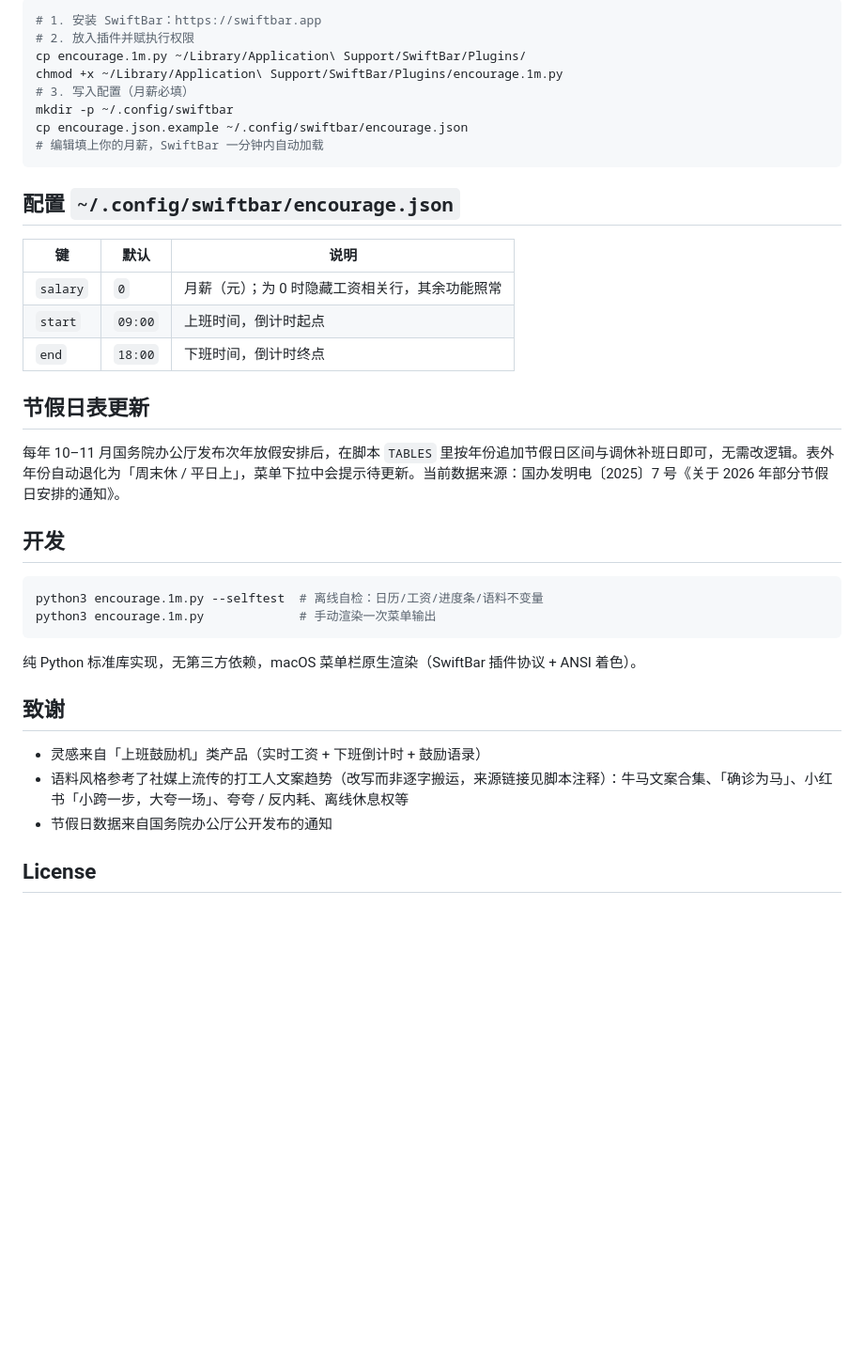
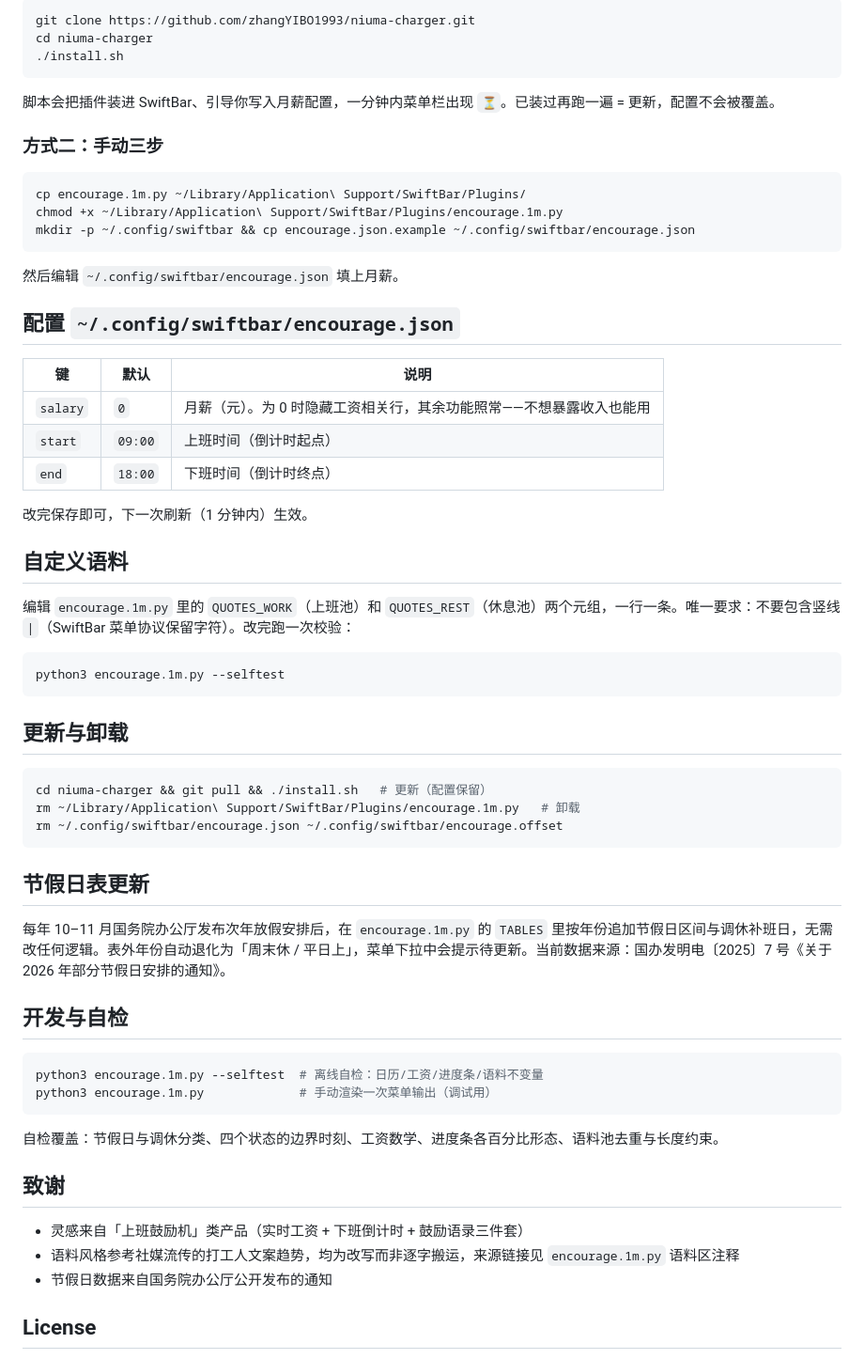
Before and after one commit to zhangYIBO1993/niuma-charger, a Markdown page: README.md, the part around one of its changes. Shown at 94% size. GitHub-like rendering; blank space fills up the shorter version.

Commit message:
README 重写：产品描述+状态表；新增充电演变图与图注截图；install.sh 一键安装
- README：一句话定位、四状态说明表、三大特色分区、双安装路径、语料自定义/更新卸载
- screenshots/charging.png：一天 6 个时间点的充电进度条演变
- install.sh：SwiftBar 检查+引导配置，重跑即更新且保留配置（沙箱三路径验证，修 C locale 下 $CONFIG 紧贴全角括号的 unbound bug）

````diff
--- a/README.md
+++ b/README.md
@@ -17,39 +40,64 @@
 ```bash
-# 1. 安装 SwiftBar：https://swiftbar.app
-# 2. 放入插件并赋执行权限
+git clone https://github.com/zhangYIBO1993/niuma-charger.git
+cd niuma-charger
+./install.sh
+```
+
+脚本会把插件装进 SwiftBar、引导你写入月薪配置，一分钟内菜单栏出现 `⏳`。已装过再跑一遍 = 更新，配置不会被覆盖。
+
+### 方式二：手动三步
+
+```bash
 cp encourage.1m.py ~/Library/Application\ Support/SwiftBar/Plugins/
 chmod +x ~/Library/Application\ Support/SwiftBar/Plugins/encourage.1m.py
-# 3. 写入配置（月薪必填）
-mkdir -p ~/.config/swiftbar
-cp encourage.json.example ~/.config/swiftbar/encourage.json
-# 编辑填上你的月薪，SwiftBar 一分钟内自动加载
+mkdir -p ~/.config/swiftbar && cp encourage.json.example ~/.config/swiftbar/encourage.json
 ```
+
+然后编辑 `~/.config/swiftbar/encourage.json` 填上月薪。
 
 ## 配置 `~/.config/swiftbar/encourage.json`
 
 | 键 | 默认 | 说明 |
 |---|---|---|
-| `salary` | `0` | 月薪（元）；为 0 时隐藏工资相关行，其余功能照常 |
-| `start` | `09:00` | 上班时间，倒计时起点 |
-| `end` | `18:00` | 下班时间，倒计时终点 |
+| `salary` | `0` | 月薪（元）。为 0 时隐藏工资相关行，其余功能照常——不想暴露收入也能用 |
+| `start` | `09:00` | 上班时间（倒计时起点） |
+| `end` | `18:00` | 下班时间（倒计时终点） |
+
+改完保存即可，下一次刷新（1 分钟内）生效。
+
+## 自定义语料
+
+编辑 `encourage.1m.py` 里的 `QUOTES_WORK`（上班池）和 `QUOTES_REST`（休息池）两个元组，一行一条。唯一要求：不要包含竖线 `|`（SwiftBar 菜单协议保留字符）。改完跑一次校验：
+
+```bash
+python3 encourage.1m.py --selftest
+```
+
+## 更新与卸载
+
+```bash
+cd niuma-charger && git pull && ./install.sh   # 更新（配置保留）
+rm ~/Library/Application\ Support/SwiftBar/Plugins/encourage.1m.py   # 卸载
+rm ~/.config/swiftbar/encourage.json ~/.config/swiftbar/encourage.offset
+```
 
 ## 节假日表更新
 
-每年 10–11 月国务院办公厅发布次年放假安排后，在脚本 `TABLES` 里按年份追加节假日区间与调休补班日即可，无需改逻辑。表外年份自动退化为「周末休 / 平日上」，菜单下拉中会提示待更新。当前数据来源：国办发明电〔2025〕7 号《关于 2026 年部分节假日安排的通知》。
+每年 10–11 月国务院办公厅发布次年放假安排后，在 `encourage.1m.py` 的 `TABLES` 里按年份追加节假日区间与调休补班日，无需改任何逻辑。表外年份自动退化为「周末休 / 平日上」，菜单下拉中会提示待更新。当前数据来源：国办发明电〔2025〕7 号《关于 2026 年部分节假日安排的通知》。
 
-## 开发
+## 开发与自检
 
 ```bash
 python3 encourage.1m.py --selftest  # 离线自检：日历/工资/进度条/语料不变量
-python3 encourage.1m.py             # 手动渲染一次菜单输出
+python3 encourage.1m.py             # 手动渲染一次菜单输出（调试用）
 ```
 
-纯 Python 标准库实现，无第三方依赖，macOS 菜单栏原生渲染（SwiftBar 插件协议 + ANSI 着色）。
+自检覆盖：节假日与调休分类、四个状态的边界时刻、工资数学、进度条各百分比形态、语料池去重与长度约束。
 
 ## 致谢
 
-- 灵感来自「上班鼓励机」类产品（实时工资 + 下班倒计时 + 鼓励语录）
-- 语料风格参考了社媒上流传的打工人文案趋势（改写而非逐字搬运，来源链接见脚本注释）：牛马文案合集、「确诊为马」、小红书「小跨一步，大夸一场」、夸夸 / 反内耗、离线休息权等
+- 灵感来自「上班鼓励机」类产品（实时工资 + 下班倒计时 + 鼓励语录三件套）
+- 语料风格参考社媒流传的打工人文案趋势，均为改写而非逐字搬运，来源链接见 `encourage.1m.py` 语料区注释
 - 节假日数据来自国务院办公厅公开发布的通知
 
 ## License
````
Also changed, not shown: other parts of README.md (+31 -8 lines), screenshots/charging.png (added), screenshots/demo.png, 1 other file.
